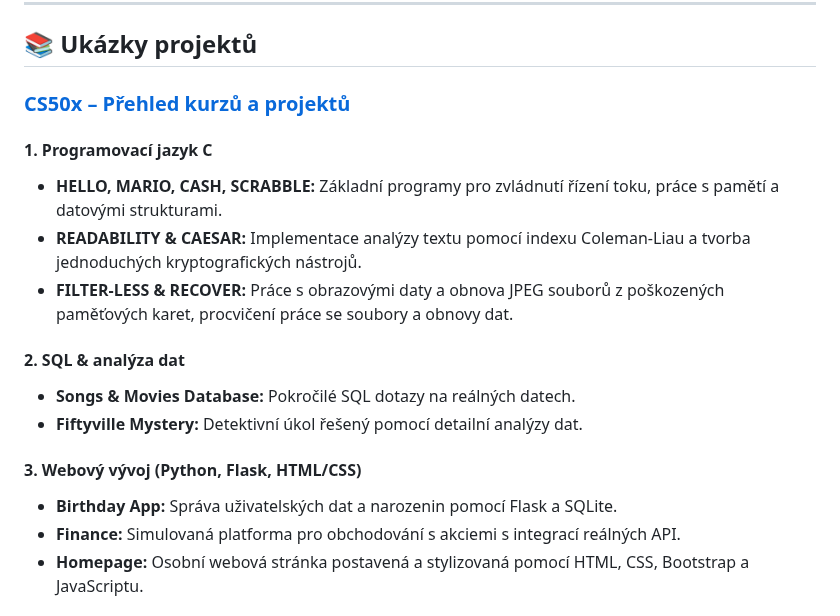
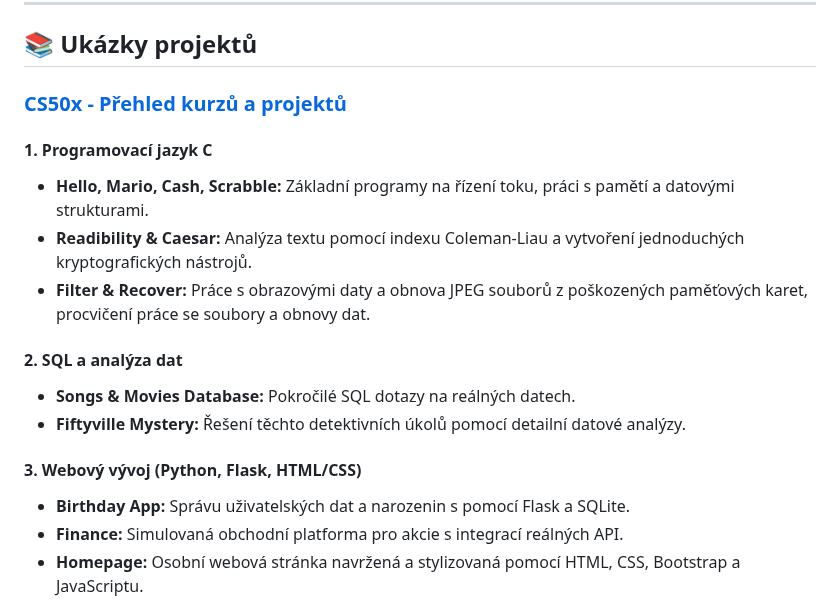
Before and after one commit to Benda007/Benda007.github.io, a Markdown page: README.cs.md, the part around one of its changes. GitHub-like rendering.

```diff
--- a/README.cs.md
+++ b/README.cs.md
@@ -92,19 +92,19 @@ Algoritmy, datové struktury, OOP, API, responzivní design
 
 ## 📚 Ukázky projektů
 
-### [CS50x – Přehled kurzů a projektů](https://cs50.harvard.edu/x/2024/)
+### [CS50x - Přehled kurzů a projektů](https://cs50.harvard.edu/x/2024/)
 
 #### 1. Programovací jazyk C
-- **HELLO, MARIO, CASH, SCRABBLE:** Základní programy pro zvládnutí řízení toku, práce s pamětí a datovými strukturami.
-- **READABILITY & CAESAR:** Implementace analýzy textu pomocí indexu Coleman-Liau a tvorba jednoduchých kryptografických nástrojů.
-- **FILTER-LESS & RECOVER:** Práce s obrazovými daty a obnova JPEG souborů z poškozených paměťových karet, procvičení práce se soubory a obnovy dat.
+- **Hello, Mario, Cash, Scrabble:** Základní programy na řízení toku, práci s pamětí a datovými strukturami.
+- **Readibility & Caesar:** Analýza textu pomocí indexu Coleman-Liau a vytvoření jednoduchých kryptografických nástrojů.
+- **Filter & Recover:** Práce s obrazovými daty a obnova JPEG souborů z poškozených paměťových karet, procvičení práce se soubory a obnovy dat.
 
-#### 2. SQL & analýza dat
+#### 2. SQL a analýza dat
 - **Songs & Movies Database:** Pokročilé SQL dotazy na reálných datech.
-- **Fiftyville Mystery:** Detektivní úkol řešený pomocí detailní analýzy dat.
+- **Fiftyville Mystery:** Řešení těchto detektivních úkolů pomocí detailní datové analýzy.
 
 #### 3. Webový vývoj (Python, Flask, HTML/CSS)
-- **Birthday App:** Správa uživatelských dat a narozenin pomocí Flask a SQLite.
-- **Finance:** Simulovaná platforma pro obchodování s akciemi s integrací reálných API.
-- **Homepage:** Osobní webová stránka postavená a stylizovaná pomocí HTML, CSS, Bootstrap a JavaScriptu.
+- **Birthday App:** Správu uživatelských dat a narozenin s pomocí Flask a SQLite.
+- **Finance:** Simulovaná obchodní platforma pro akcie s integrací reálných API.
+- **Homepage:** Osobní webová stránka navržená a stylizovaná pomocí HTML, CSS, Bootstrap a JavaScriptu.
 
```
Also changed, not shown: other parts of README.cs.md (+57 -57 lines).
